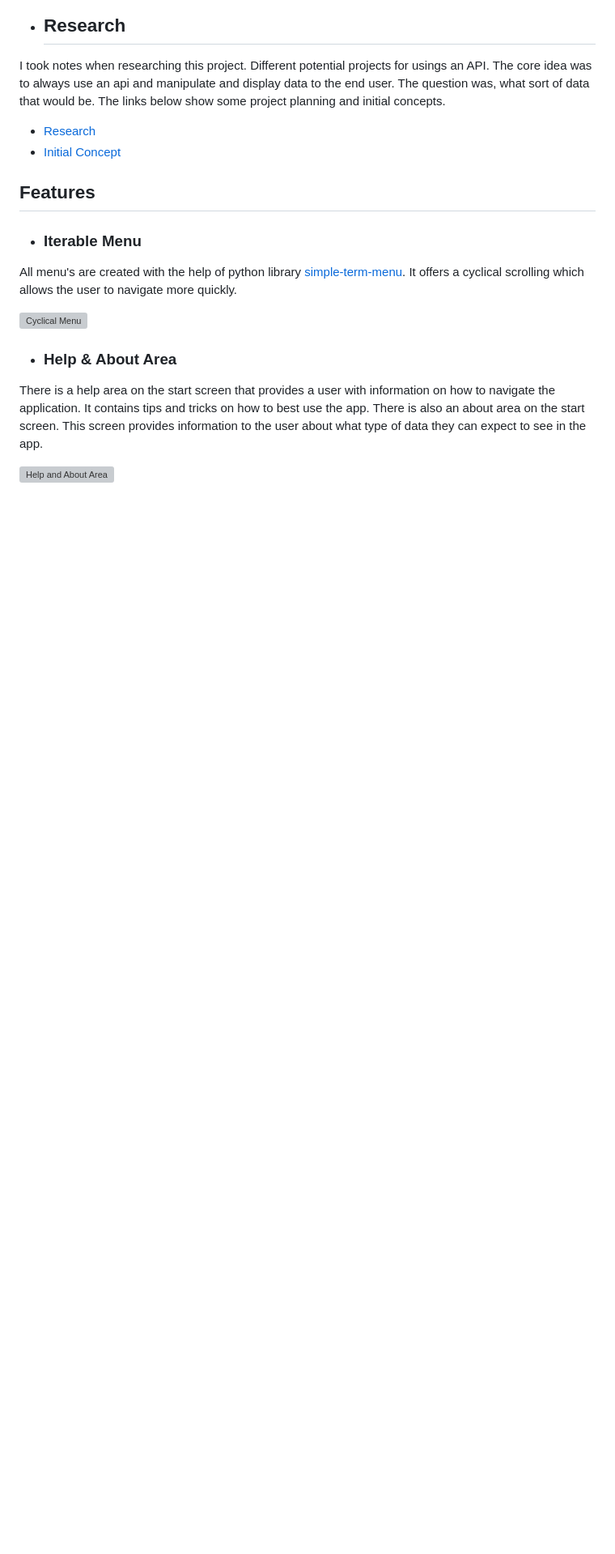
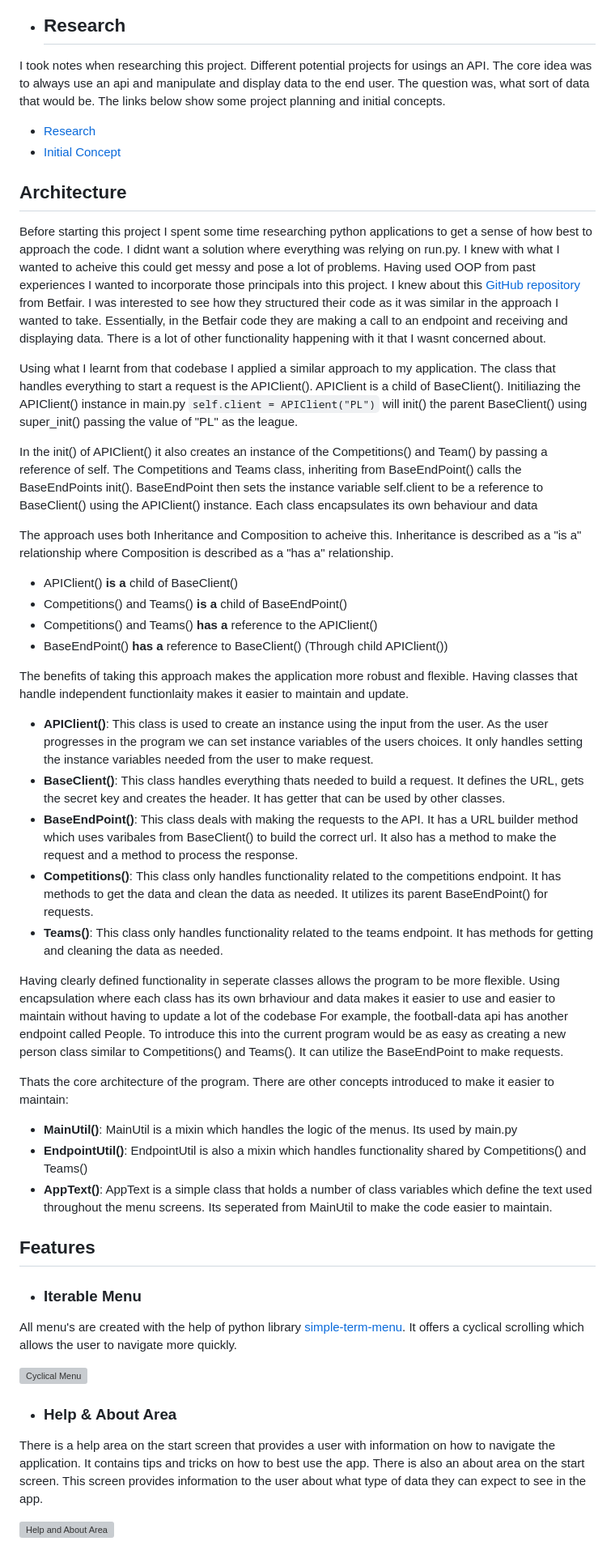
Before and after one commit to MarkClinton/footy-stats-cli, a Markdown page: README.md, the part around the change. Shown: that part at 81% size. Rendered like a GitHub page; blank space fills up the shorter version; grey boxes are pictures that could not be loaded.

Commit message:
docs: add architecture segment to ReadMe

````diff
--- a/README.md
+++ b/README.md
@@ -80,6 +80,65 @@ some project planning and initial concepts.
   - [Research](documentation/documents/Footy_Stats_Research.pdf)
   - [Initial Concept](documentation/documents/Footy_Stats_Initial_Concept.pdf)
 
+## Architecture
+Before starting this project I spent some time researching python applications to get a sense
+of how best to approach the code. I didnt want a solution where everything was relying on
+run.py. I knew with what I wanted to acheive this could get messy and pose a lot of problems.
+Having used OOP from past experiences I wanted to incorporate those principals into
+this project. I knew about this [GitHub repository](https://github.com/betcode-org/betfair)
+from Betfair. I was interested to see how they structured their code as it was similar in
+the approach I wanted to take. Essentially, in the Betfair code they are making a call to
+an endpoint and receiving and displaying data. There is a lot of other functionality happening
+with it that I wasnt concerned about.
+
+Using what I learnt from that codebase I applied a similar approach to my application.
+The class that handles everything to start a request is the APIClient(). APIClient is a
+child of BaseClient(). Initiliazing the APIClient() instance in main.py ```self.client = APIClient("PL")```
+will init() the parent BaseClient() using super_init() passing the value of "PL" as the league.
+
+In the init() of APIClient() it also creates an instance of the Competitions() and Team()
+by passing a reference of self. The Competitions and Teams class, inheriting from
+BaseEndPoint() calls the BaseEndPoints init(). BaseEndPoint then sets the instance variable
+self.client to be a reference to BaseClient() using the APIClient() instance. Each class
+encapsulates its own behaviour and data
+
+The approach uses both Inheritance and Composition to acheive this. Inheritance is
+described as a "is a" relationship where Composition is described as a "has a" relationship.
+
+- APIClient() **is a** child of BaseClient()
+- Competitions() and Teams() **is a** child of BaseEndPoint()
+- Competitions() and Teams() **has a** reference to the APIClient()
+- BaseEndPoint() **has a** reference to BaseClient() (Through child APIClient())
+
+The benefits of taking this approach makes the application more robust and flexible.
+Having classes that handle independent functionlaity makes it easier to maintain and update.
+
+- **APIClient()**: This class is used to create an instance using the input from the user.
+As the user progresses in the program we can set instance variables of the users choices. It only
+handles setting the instance variables needed from the user to make request.
+- **BaseClient()**: This class handles everything thats needed to build a request. It defines
+the URL, gets the secret key and creates the header. It has getter that can be used by other classes.
+- **BaseEndPoint()**: This class deals with making the requests to the API. It has a URL builder method
+which uses varibales from BaseClient() to build the correct url. It also has a method to make the request
+and a method to process the response.
+- **Competitions()**: This class only handles functionality related to the competitions endpoint. It has methods
+to get the data and clean the data as needed. It utilizes its parent BaseEndPoint() for requests.
+- **Teams()**: This class only handles functionality related to the teams endpoint. It has methods
+for getting and cleaning the data as needed.
+
+Having clearly defined functionality in seperate classes allows the program to be more flexible.
+Using encapsulation where each class has its own brhaviour and data makes it easier to use and
+easier to maintain without having to update a lot of the codebase For example, the football-data api has
+another endpoint called People. To introduce this into the current program would be as easy as creating
+a new person class similar to Competitions() and Teams(). It can utilize the BaseEndPoint to make requests.
+
+Thats the core architecture of the program. There are other concepts introduced to make it easier to maintain:
+
+- **MainUtil()**: MainUtil is a mixin which handles the logic of the menus. Its used by main.py
+- **EndpointUtil()**: EndpointUtil is also a mixin which handles functionality shared by Competitions()
+and Teams()
+- **AppText()**: AppText is a simple class that holds a number of class variables which define the text used
+throughout the menu screens. Its seperated from MainUtil to make the code easier to maintain.
 
 ## Features
 
````
